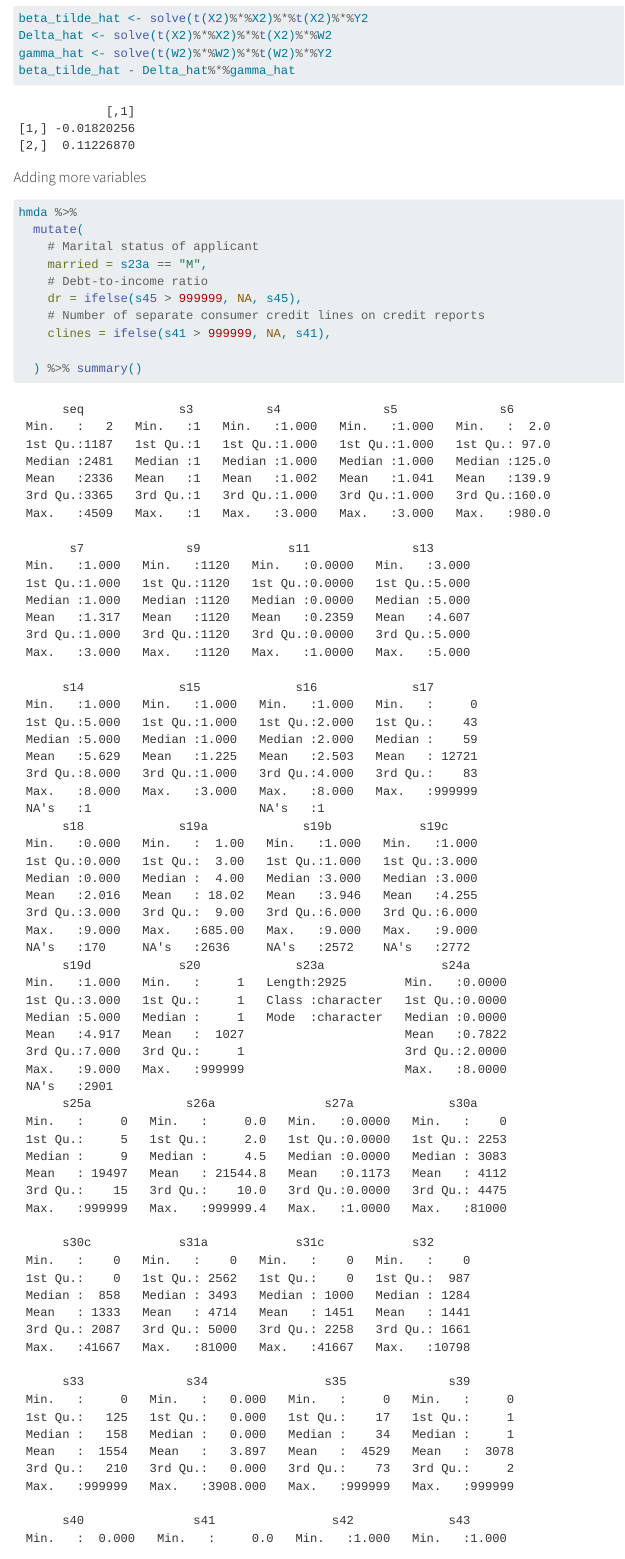
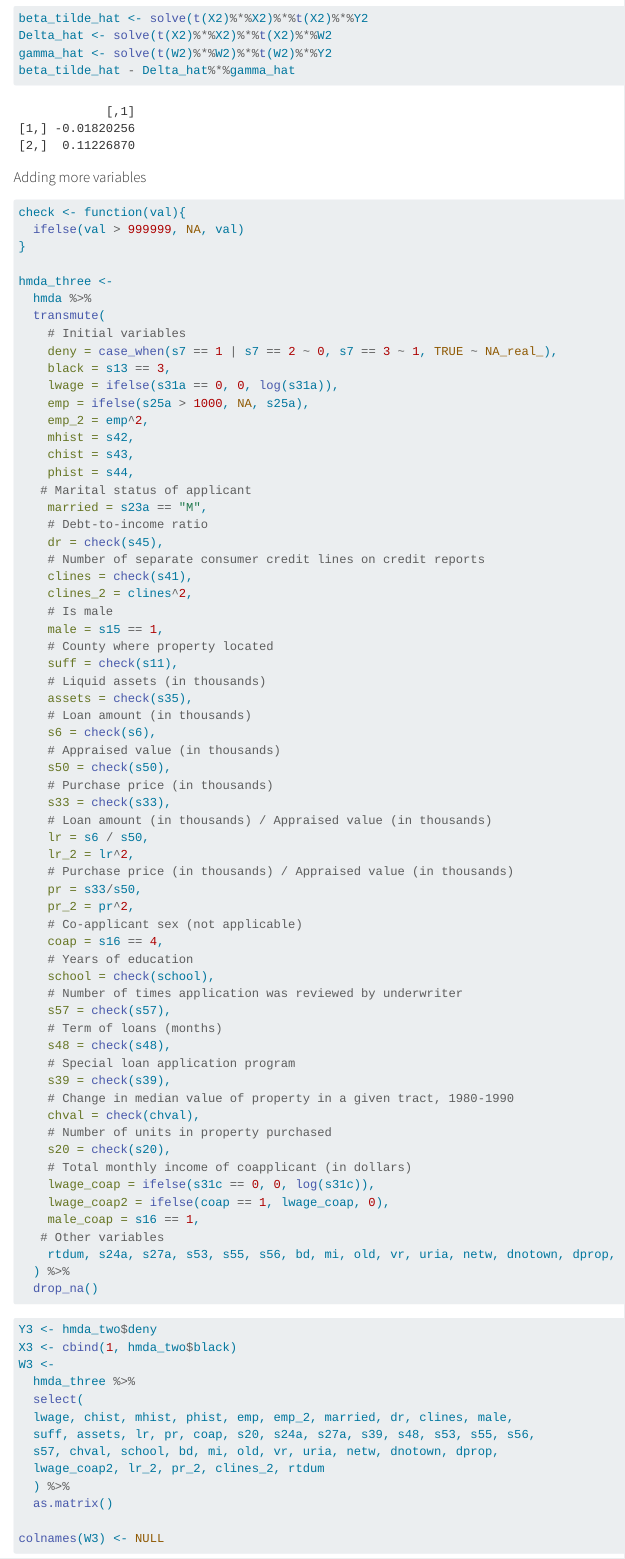
Before and after one commit to gafnts/microeconometrics, a Quarto document ((2) Multiple regression.qmd): the page in a window 1100 px wide, from 8660 px down. Rendered offline with R 4.5, knitr and Pandoc in place of Quarto, with nearby package versions; some code elsewhere in the file could not run offline; column names are cleaned by a stand-in for the janitor package.

Commit message:
At least i tried

````diff
--- a/(2) Multiple regression.qmd
+++ b/(2) Multiple regression.qmd
@@ -241,14 +241,83 @@ beta_tilde_hat - Delta_hat%*%gamma_hat
 #### Adding more variables
 
 ```{r}
-hmda %>%
-  mutate(
-    # Marital status of applicant
+check <- function(val){
+  ifelse(val > 999999, NA, val)
+}
+
+hmda_three <-
+  hmda %>%
+  transmute(
+    # Initial variables
+    deny = case_when(s7 == 1 | s7 == 2 ~ 0, s7 == 3 ~ 1, TRUE ~ NA_real_),
+    black = s13 == 3,
+    lwage = ifelse(s31a == 0, 0, log(s31a)),
+    emp = ifelse(s25a > 1000, NA, s25a),
+    emp_2 = emp^2,
+    mhist = s42,
+    chist = s43,
+    phist = s44,
+   # Marital status of applicant
     married = s23a == "M",
     # Debt-to-income ratio
-    dr = ifelse(s45 > 999999, NA, s45),
+    dr = check(s45),
     # Number of separate consumer credit lines on credit reports
-    clines = ifelse(s41 > 999999, NA, s41),
+    clines = check(s41),
+    clines_2 = clines^2,
+    # Is male
+    male = s15 == 1,
+    # County where property located
+    suff = check(s11),
+    # Liquid assets (in thousands)
+    assets = check(s35),
+    # Loan amount (in thousands)
+    s6 = check(s6),
+    # Appraised value (in thousands)
+    s50 = check(s50),
+    # Purchase price (in thousands)
+    s33 = check(s33),
+    # Loan amount (in thousands) / Appraised value (in thousands)
+    lr = s6 / s50,
+    lr_2 = lr^2,
+    # Purchase price (in thousands) / Appraised value (in thousands)
+    pr = s33/s50,
+    pr_2 = pr^2,
+    # Co-applicant sex (not applicable)
+    coap = s16 == 4,
+    # Years of education
+    school = check(school),
+    # Number of times application was reviewed by underwriter
+    s57 = check(s57),
+    # Term of loans (months)
+    s48 = check(s48),
+    # Special loan application program
+    s39 = check(s39),
+    # Change in median value of property in a given tract, 1980-1990
+    chval = check(chval),
+    # Number of units in property purchased
+    s20 = check(s20),
+    # Total monthly income of coapplicant (in dollars)
+    lwage_coap = ifelse(s31c == 0, 0, log(s31c)),
+    lwage_coap2 = ifelse(coap == 1, lwage_coap, 0),
+    male_coap = s16 == 1,
+   # Other variables
+    rtdum, s24a, s27a, s53, s55, s56, bd, mi, old, vr, uria, netw, dnotown, dprop,
+  ) %>%
+  drop_na()
+```
 
-  ) %>% summary()
+```{r}
+Y3 <- hmda_two$deny
+X3 <- cbind(1, hmda_two$black)
+W3 <-
+  hmda_three %>%
+  select(
+  lwage, chist, mhist, phist, emp, emp_2, married, dr, clines, male,
+  suff, assets, lr, pr, coap, s20, s24a, s27a, s39, s48, s53, s55, s56,
+  s57, chval, school, bd, mi, old, vr, uria, netw, dnotown, dprop,
+  lwage_coap2, lr_2, pr_2, clines_2, rtdum
+  ) %>%
+  as.matrix()
+
+colnames(W3) <- NULL
 ```
````
Also changed, not shown: (2) Multiple regression.qmd (19 more changed lines).
